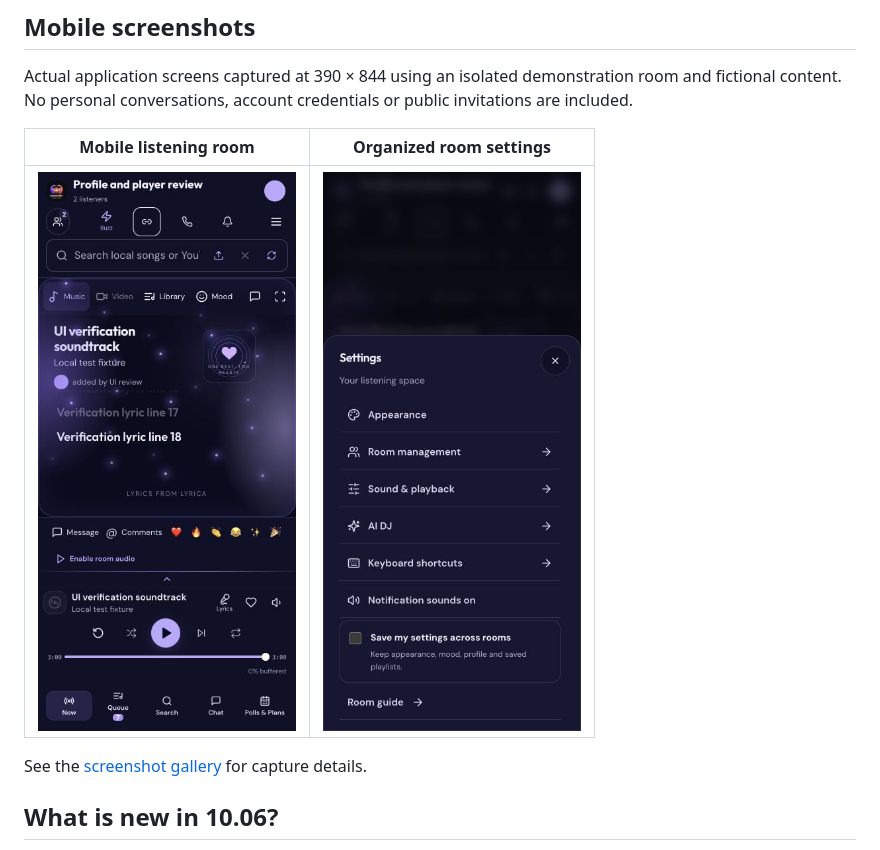
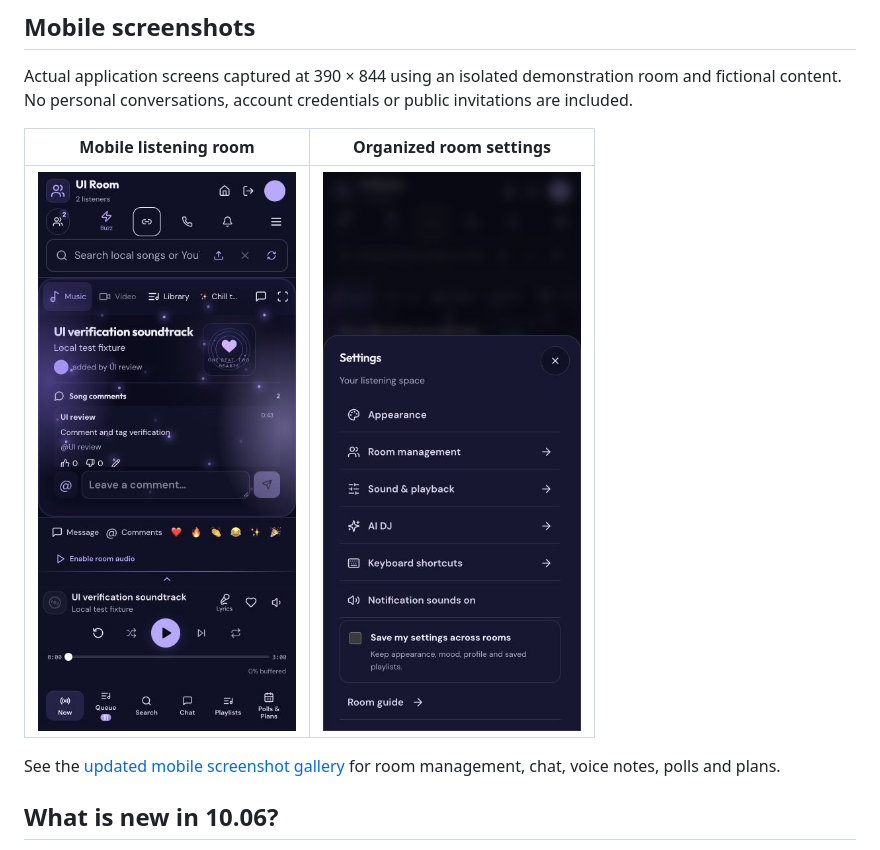
Before and after one commit to shivam-aggarwal-git/Konnectivity, a Markdown page: README.md, the part around the change. Rendered like a GitHub page; pictures changed too: docs/screenshots/10.06-mobile-listening-room.png (added), docs/screenshots/10.06-mobile-settings-navigation.png (added).

Commit message:
docs: refresh mobile music room screenshots and searchable README gallery

```diff
--- a/README.md
+++ b/README.md
@@ -16,9 +16,9 @@ Actual application screens captured at 390 × 844 using an isolated demonstratio
 
 | Mobile listening room | Organized room settings |
 | --- | --- |
-| ![Konnectivity 10.06 mobile music player with inline lyrics and persistent playback controls](docs/screenshots/10.06-mobile-player.png) | ![Konnectivity 10.06 mobile Settings with appearance, room management and saved preferences](docs/screenshots/10.06-mobile-settings.png) |
+| ![Konnectivity 10.06 mobile music player with inline lyrics and persistent playback controls](docs/screenshots/10.06-mobile-listening-room.png) | ![Konnectivity 10.06 mobile Settings with appearance, room management and saved preferences](docs/screenshots/10.06-mobile-settings-navigation.png) |
 
-See the [screenshot gallery](docs/SCREENSHOTS.md) for capture details.
+See the [updated mobile screenshot gallery](docs/SCREENSHOTS.md) for room management, chat, voice notes, polls and plans.
 
 ## What is new in 10.06?
 
```
Also changed, not shown: docs/SCREENSHOTS.md (+18 -6 lines), docs/screenshots/10.06-mobile-chat-voice-notes.png (added), docs/screenshots/10.06-mobile-polls-plans.png (added), docs/screenshots/10.06-mobile-room-management.png (added).
